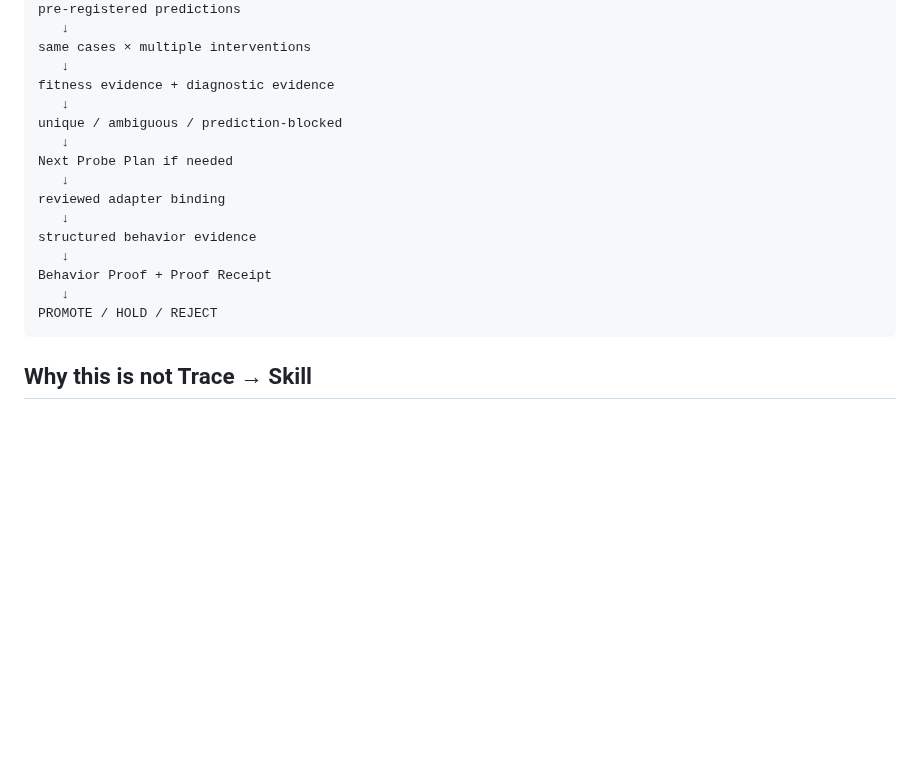
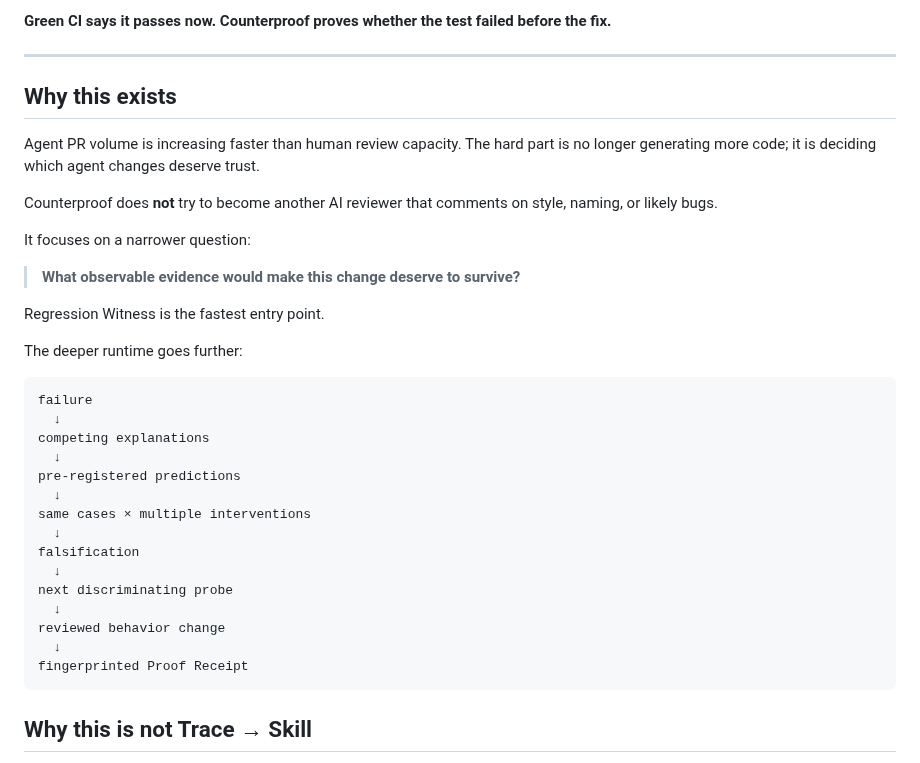
Before and after one commit to hippoley/CounterProof, a Markdown page: README.md, the part around one of its changes. GitHub-like rendering; blank space fills up the shorter version.

Commit message:
docs: lead with the Regression Witness painkiller instead of framework theory

````diff
--- a/README.md
+++ b/README.md
@@ -46,20 +107,37 @@ falsifiable Probe Contracts
+**Green CI says it passes now. Counterproof proves whether the test failed before the fix.**
+
+---
+
+## Why this exists
+
+Agent PR volume is increasing faster than human review capacity. The hard part is no longer generating more code; it is deciding which agent changes deserve trust.
+
+Counterproof does **not** try to become another AI reviewer that comments on style, naming, or likely bugs.
+
+It focuses on a narrower question:
+
+> **What observable evidence would make this change deserve to survive?**
+
+Regression Witness is the fastest entry point.
+
+The deeper runtime goes further:
+
+```text
+failure
+  ↓
+competing explanations
+  ↓
 pre-registered predictions
-   ↓
+  ↓
 same cases × multiple interventions
-   ↓
-fitness evidence + diagnostic evidence
-   ↓
-unique / ambiguous / prediction-blocked
-   ↓
-Next Probe Plan if needed
-   ↓
-reviewed adapter binding
-   ↓
-structured behavior evidence
-   ↓
-Behavior Proof + Proof Receipt
-   ↓
-PROMOTE / HOLD / REJECT
+  ↓
+falsification
+  ↓
+next discriminating probe
+  ↓
+reviewed behavior change
+  ↓
+fingerprinted Proof Receipt
 ```
 
 ## Why this is not Trace → Skill
````
Also changed, not shown: other parts of README.md (+82 -21 lines).
